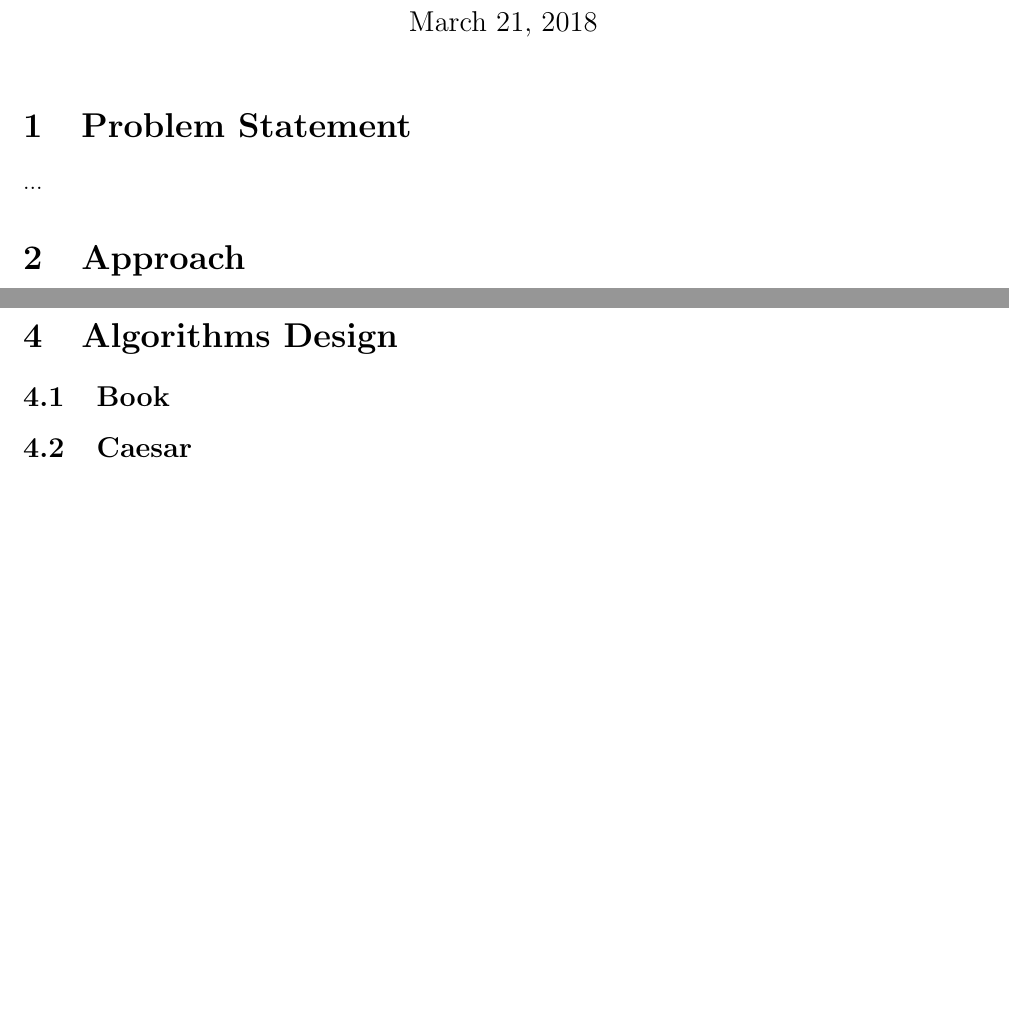
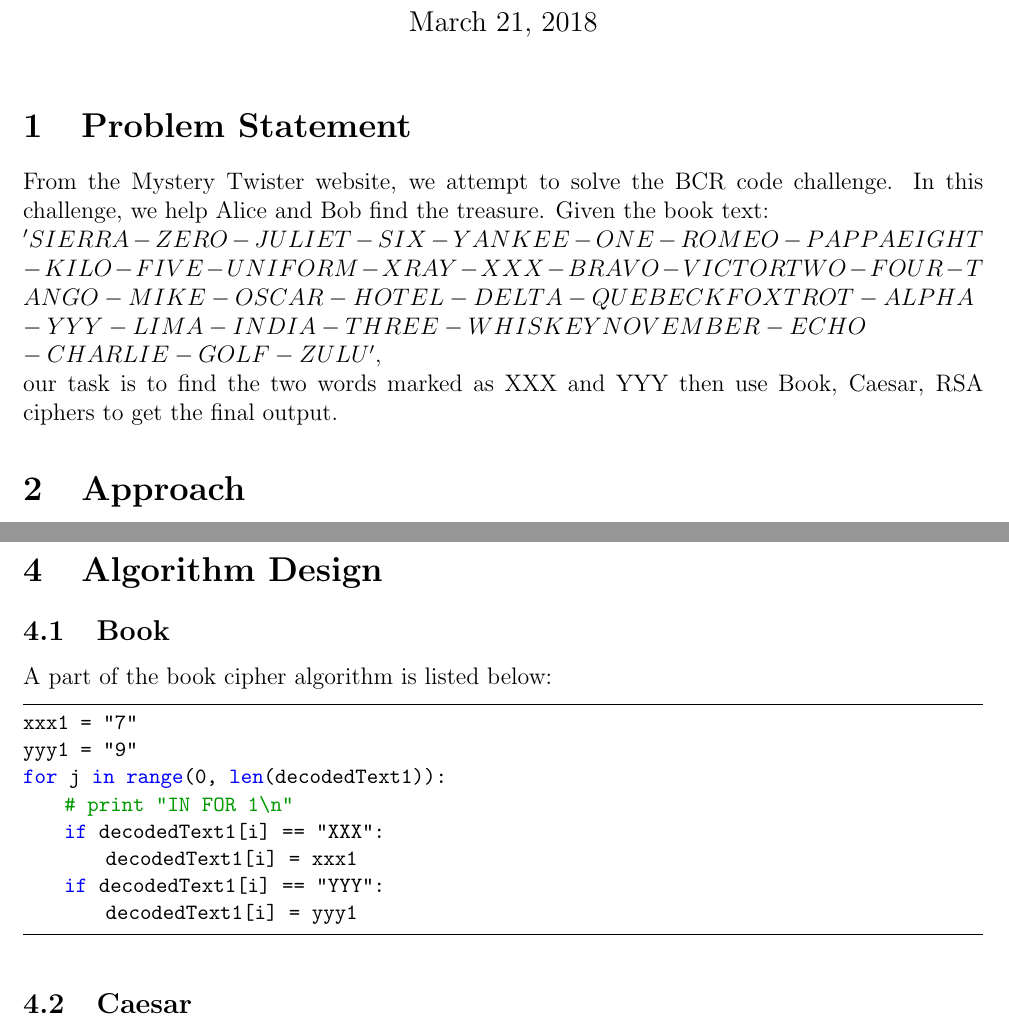
Before and after one commit to bsamanvitha/Cryptanalysis_Project, a LaTeX document (Report/report.tex): two parts of pages 1 and 3 of 3 before the commit and two parts of pages 1 and 3 of 4 after it, joined at a grey line, cut so that both start at the same text, the shorter picture padded with empty space. Compiled offline with pdfLaTeX.

Commit message:
Add intro

```diff
--- a/Report/report.tex
+++ b/Report/report.tex
@@ -45,9 +45,13 @@ San Jose State University
 
 % ~~~~~~~~~~~~~~~~~~~~~~~~ PROBLEM STATEMENT ~~~~~~~~~~~~~~~~~~~~~~~~
 \section{Problem Statement}
-...
-
-
+From the Mystery Twister website, we attempt to solve the BCR code challenge. In this challenge, we help Alice and Bob find the treasure. Given the book text: \\
+$'SIERRA-ZERO-JULIET-SIX-YANKEE-ONE-ROMEO-PAPPAEIGHT\\
+-KILO-FIVE-UNIFORM-XRAY-XXX-BRAVO-VICTORTWO-FOUR-T\\
+ANGO-MIKE-OSCAR-HOTEL-DELTA-QUEBECKFOXTROT-ALPHA\\
+-YYY-LIMA-INDIA-THREE-WHISKEYNOVEMBER-ECHO\\
+-CHARLIE-GOLF-ZULU', $\\
+our task is to find the two words marked as XXX and YYY then use Book, Caesar, RSA ciphers to get the final output.
 % ~~~~~~~~~~~~~~~~~~~~~~~~ APPROACH ~~~~~~~~~~~~~~~~~~~~~~~~
 \section{Approach}
 In this paper, we solve the BCR cipher consisting of a three-stage cascade: Altered book, Caesar, and RSA. Each stage uses the output of the previous one as input as shown in Figure \ref{fig:arch}.
@@ -99,8 +103,19 @@ The RSA algorithm is as follows \cite{rsaSteps}:
 \end{itemize}
 
 % ~~~~~~~~~~~~~~~~~~~~~~~~ ALGORITHM PSEUDOCODE ~~~~~~~~~~~~~~~~~~~~~~~~
-\section{Algorithms Design}
+\section{Algorithm Design}
 \subsection{Book}
+A part of the book cipher algorithm is listed below:
+\begin{lstlisting}
+xxx1 = "7"
+yyy1 = "9"
+for j in range(0, len(decodedText1)):
+    # print "IN FOR 1\n"
+    if decodedText1[i] == "XXX":
+        decodedText1[i] = xxx1
+    if decodedText1[i] == "YYY":
+        decodedText1[i] = yyy1
+\end{lstlisting}
 \subsection{Caesar}
 The hex input consists of letters and numbers while the key consists of numbers as offset. The below code demonstrates the main logic of the algorithm:
 \begin{lstlisting}
```
Also changed, not shown: Report/report.pdf, 3 other files.
